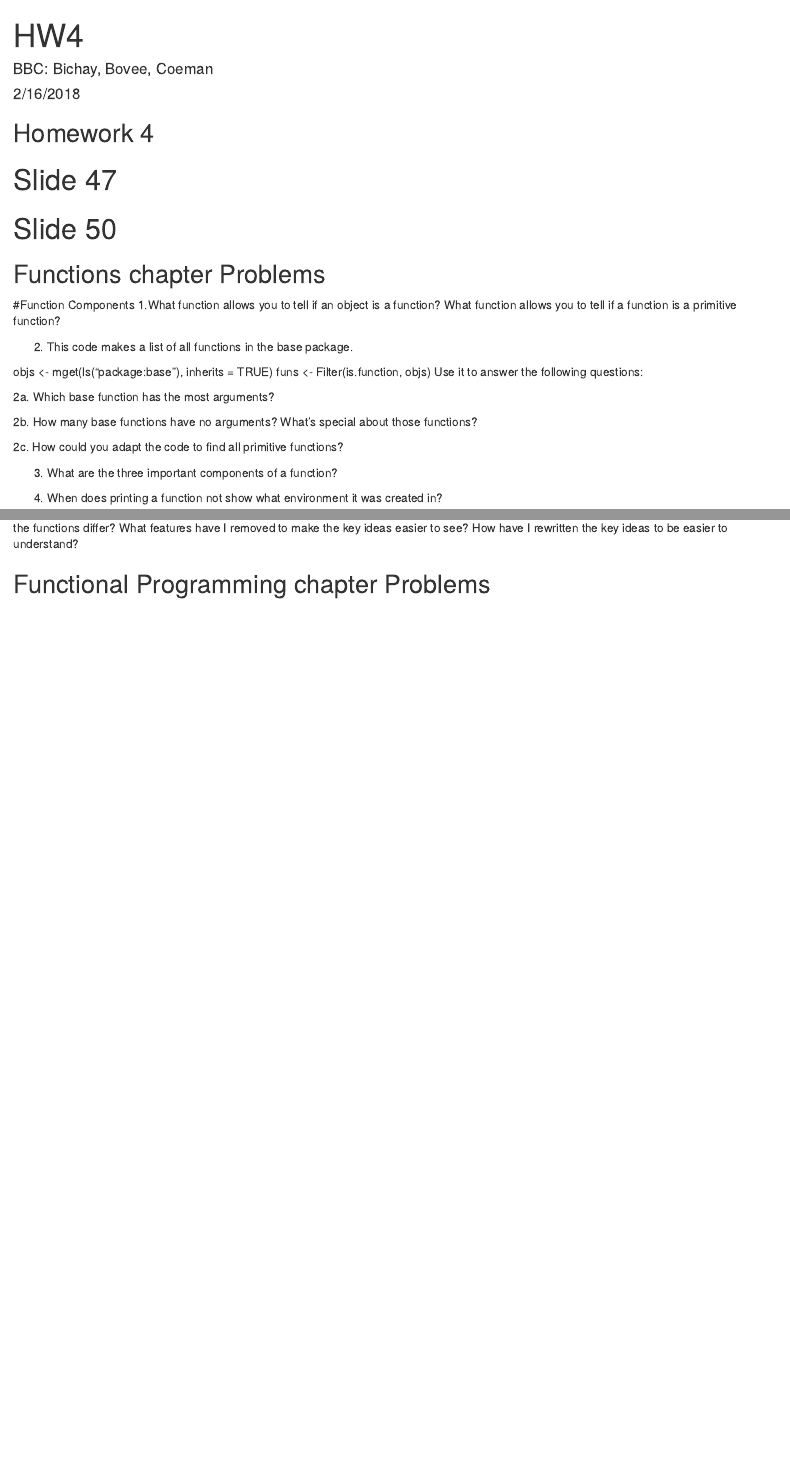
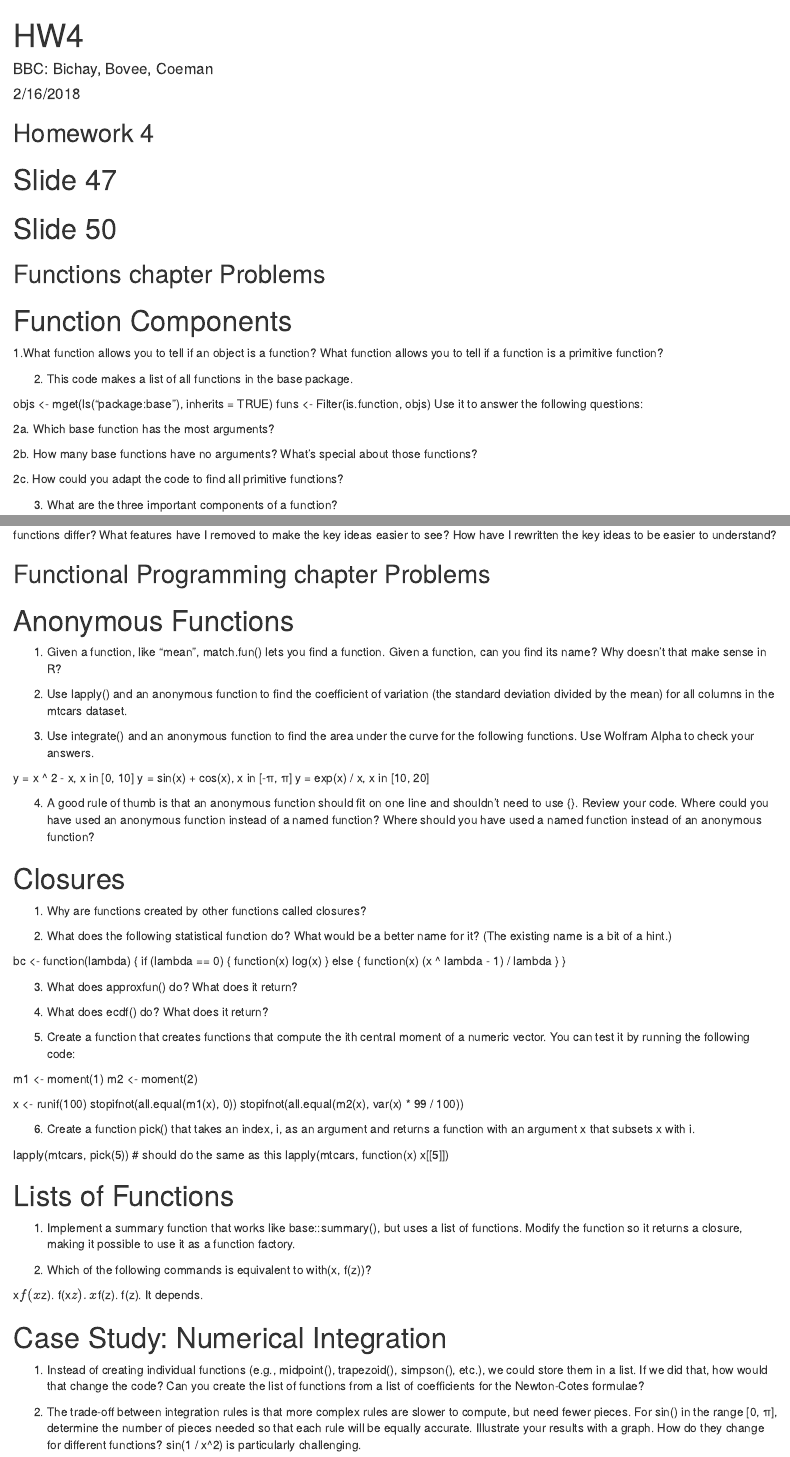
Before and after one commit to zcoeman/PLS900_BBIC, an R Markdown document (HW4/HW 4.Rmd): the page in a window 1100 px wide, from its top, and a second part further down, joined at a grey line. Rendered offline with R 4.5, knitr and Pandoc, with nearby package versions.

Commit message:
Added functional programming chapter problems

```diff
--- a/HW4/HW 4.Rmd
+++ b/HW4/HW 4.Rmd
@@ -130,0 +132,66 @@ Compare capture.output() to capture.output2(). How do the functions differ? What
+# Anonymous Functions
+
+1. Given a function, like "mean", match.fun() lets you find a function. Given a function, can you find its name? Why doesn’t that make sense in R?
+
+2. Use lapply() and an anonymous function to find the coefficient of variation (the standard deviation divided by the mean) for all columns in the mtcars dataset.
+
+3. Use integrate() and an anonymous function to find the area under the curve for the following functions. Use Wolfram Alpha to check your answers.
+
+y = x ^ 2 - x, x in [0, 10]
+y = sin(x) + cos(x), x in [-π, π]
+y = exp(x) / x, x in [10, 20]
+
+4. A good rule of thumb is that an anonymous function should fit on one line and shouldn’t need to use {}. Review your code. Where could you have used an anonymous function instead of a named function? Where should you have used a named function instead of an anonymous function?
+
+
+
+# Closures
+
+1. Why are functions created by other functions called closures?
+
+2. What does the following statistical function do? What would be a better name for it? (The existing name is a bit of a hint.)
+
+bc <- function(lambda) {
+  if (lambda == 0) {
+    function(x) log(x)
+  } else {
+    function(x) (x ^ lambda - 1) / lambda
+  }
+}
+
+3. What does approxfun() do? What does it return?
+
+4. What does ecdf() do? What does it return?
+
+5. Create a function that creates functions that compute the ith central moment of a numeric vector. You can test it by running the following code:
+
+m1 <- moment(1)
+m2 <- moment(2)
+
+x <- runif(100)
+stopifnot(all.equal(m1(x), 0))
+stopifnot(all.equal(m2(x), var(x) * 99 / 100))
+
+6. Create a function pick() that takes an index, i, as an argument and returns a function with an argument x that subsets x with i.
+
+lapply(mtcars, pick(5))
+# should do the same as this
+lapply(mtcars, function(x) x[[5]])
+
+# Lists of Functions
+
+1. Implement a summary function that works like base::summary(), but uses a list of functions. Modify the function so it returns a closure, making it possible to use it as a function factory.
+
+2. Which of the following commands is equivalent to with(x, f(z))?
+
+x$f(x$z).
+f(x$z).
+x$f(z).
+f(z).
+It depends.
+
+# Case Study: Numerical Integration
+
+1. Instead of creating individual functions (e.g., midpoint(), trapezoid(), simpson(), etc.), we could store them in a list. If we did that, how would that change the code? Can you create the list of functions from a list of coefficients for the Newton-Cotes formulae?
+
+2. The trade-off between integration rules is that more complex rules are slower to compute, but need fewer pieces. For sin() in the range [0, π], determine the number of pieces needed so that each rule will be equally accurate. Illustrate your results with a graph. How do they change for different functions? sin(1 / x^2) is particularly challenging.
```
Also changed, not shown: HW4/HW 4.Rmd (11 more changed lines).
